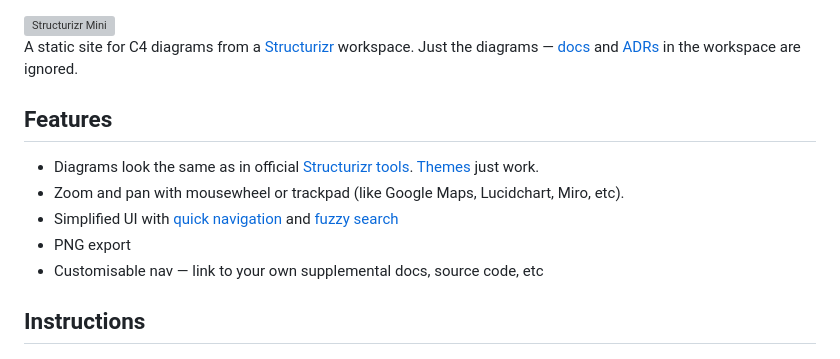
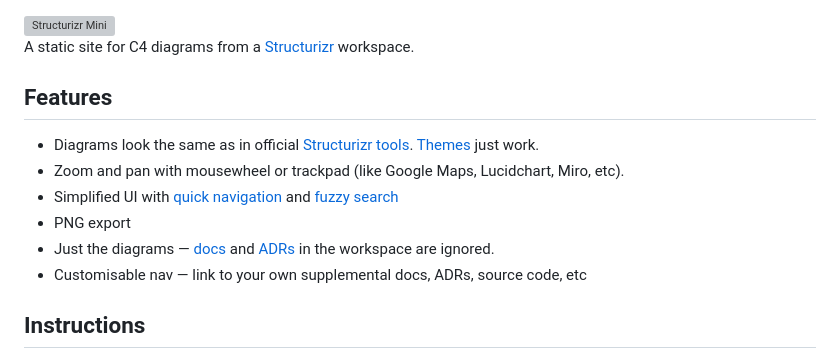
Before and after one commit to bensmithett/structurizr-mini, a Markdown page: README.md, the part around the change. Drawn GitHub-style; grey boxes are pictures that could not be loaded.

```diff
--- a/README.md
+++ b/README.md
@@ -1,6 +1,6 @@
 <img src='./docs/banner.webp' width='512' alt='Structurizr Mini' />
 
-A static site for C4 diagrams from a [Structurizr](https://structurizr.com) workspace. Just the diagrams — [docs](https://docs.structurizr.com/dsl/docs) and [ADRs](https://docs.structurizr.com/dsl/adrs) in the workspace are ignored.
+A static site for C4 diagrams from a [Structurizr](https://structurizr.com) workspace.
 
 ## Features
 
@@ -8,7 +8,8 @@ A static site for C4 diagrams from a [Structurizr](https://structurizr.com) work
 - Zoom and pan with mousewheel or trackpad (like Google Maps, Lucidchart, Miro, etc).
 - Simplified UI with [quick navigation](https://docs.structurizr.com/ui/quick-navigation) and [fuzzy search](https://github.com/farzher/fuzzysort)
 - PNG export
-- Customisable nav — link to your own supplemental docs, source code, etc
+- Just the diagrams — [docs](https://docs.structurizr.com/dsl/docs) and [ADRs](https://docs.structurizr.com/dsl/adrs) in the workspace are ignored.
+- Customisable nav — link to your own supplemental docs, ADRs, source code, etc
 
 ## Instructions
 
```
